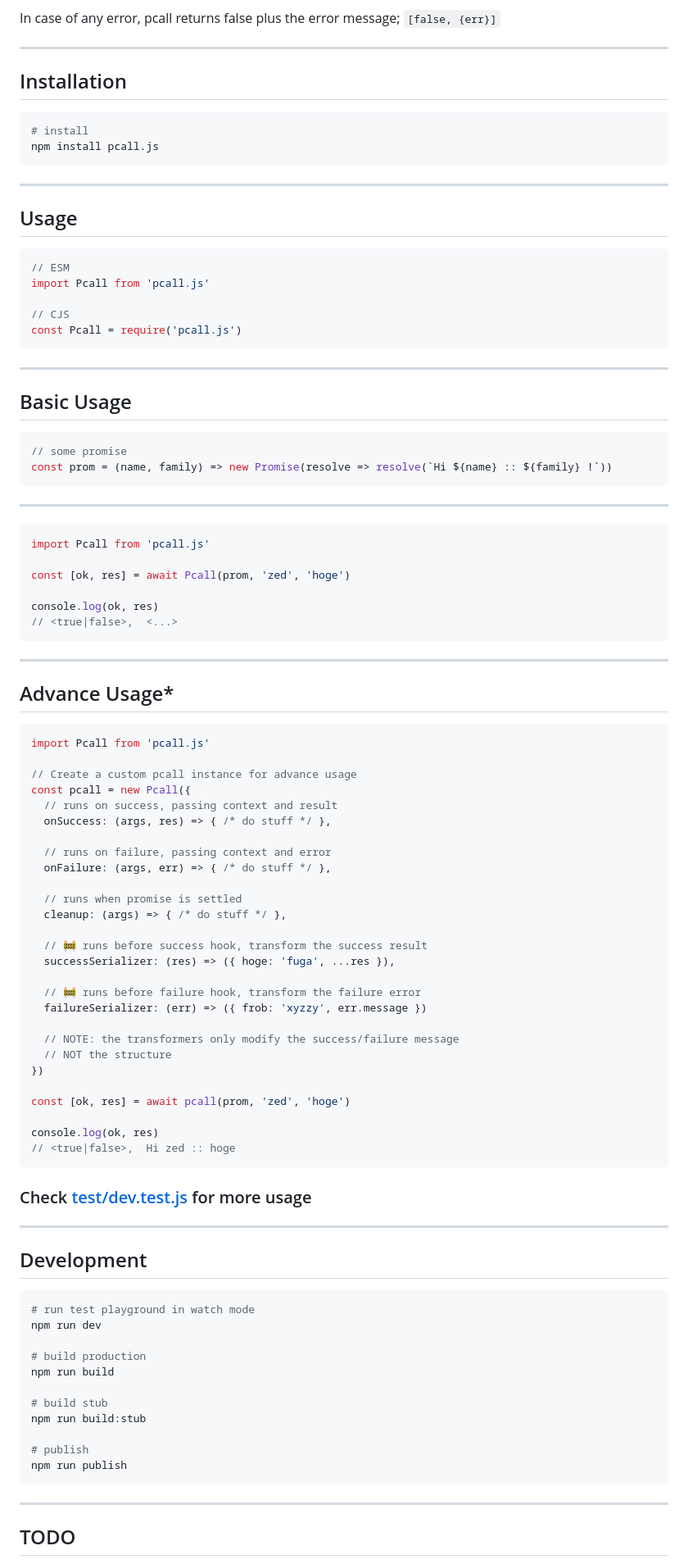
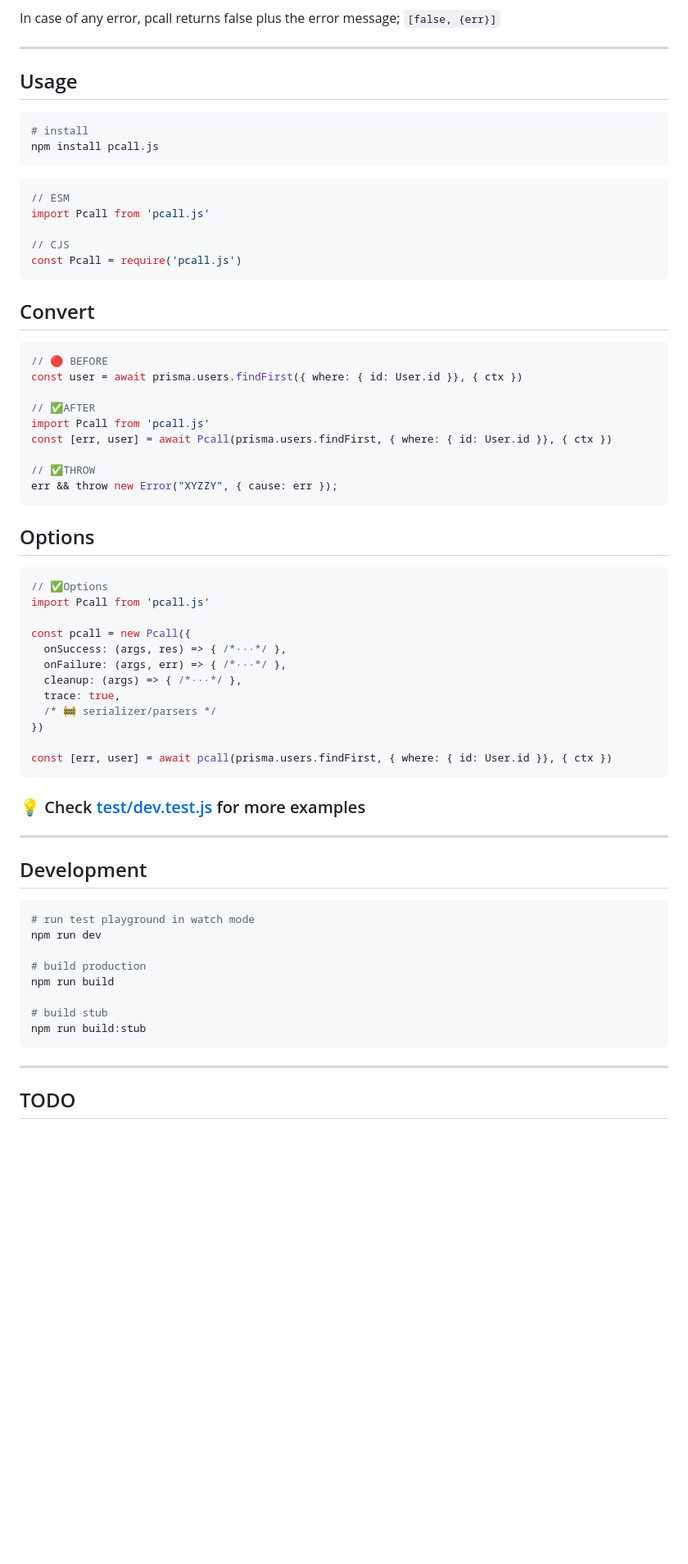
Before and after one commit to metaory/pcall.js, a Markdown page: README.md, the part around one of its changes. Shown at 82% size. GitHub-like rendering; blank space fills up the shorter version.

````diff
--- a/README.md
+++ b/README.md
@@ -72,17 +53,12 @@ In case of any error, pcall returns false plus the error message; `[false, {err}
 
 ---
 
-Installation
-------------
+Usage
+-----
 ```sh
 # install
 npm install pcall.js
 ```
-
----
-
-Usage
------
 ```js
 // ESM
 import Pcall from 'pcall.js'
@@ -91,64 +67,38 @@ import Pcall from 'pcall.js'
 const Pcall = require('pcall.js')
 ```
 
----
+Convert
+-------
+```js
+// 🔴 BEFORE
+const user = await prisma.users.findFirst({ where: { id: User.id }}, { ctx })
 
-<!-- // const prom = (...x) => new Promise((resolve, reject) => Math.random() > 0.5 ? resolve(x) : reject(x)); -->
+// ✅AFTER
+import Pcall from 'pcall.js'
+const [err, user] = await Pcall(prisma.users.findFirst, { where: { id: User.id }}, { ctx })
 
-Basic Usage
------------
-```javascript
-// some promise
-const prom = (name, family) => new Promise(resolve => resolve(`Hi ${name} :: ${family} !`))
+// ✅THROW
+err && throw new Error("XYZZY", { cause: err });
 ```
 
----
-
-```javascript
+Options
+-------
+```js
+// ✅Options
 import Pcall from 'pcall.js'
 
-const [ok, res] = await Pcall(prom, 'zed', 'hoge')
+const pcall = new Pcall({
+  onSuccess: (args, res) => { /*···*/ },
+  onFailure: (args, err) => { /*···*/ },
+  cleanup: (args) => { /*···*/ },
+  trace: true,
+  /* 🚧 serializer/parsers */
+})
 
-console.log(ok, res)
-// <true|false>,  <...>
+const [err, user] = await pcall(prisma.users.findFirst, { where: { id: User.id }}, { ctx })
 ```
 
----
-
-Advance Usage*
--------------
-
-```javascript
-import Pcall from 'pcall.js'
-
-// Create a custom pcall instance for advance usage
-const pcall = new Pcall({
-  // runs on success, passing context and result
-  onSuccess: (args, res) => { /* do stuff */ },
-
-  // runs on failure, passing context and error
-  onFailure: (args, err) => { /* do stuff */ },
-
-  // runs when promise is settled
-  cleanup: (args) => { /* do stuff */ },
-
-  // 🚧 runs before success hook, transform the success result
-  successSerializer: (res) => ({ hoge: 'fuga', ...res }),
-
-  // 🚧 runs before failure hook, transform the failure error
-  failureSerializer: (err) => ({ frob: 'xyzzy', err.message })
-
-  // NOTE: the transformers only modify the success/failure message
-  // NOT the structure
-})
-
-const [ok, res] = await pcall(prom, 'zed', 'hoge')
-
-console.log(ok, res)
-// <true|false>,  Hi zed :: hoge
-```
-
-### Check [test/dev.test.js](test/dev.test.js) for more usage
+### 💡 Check [test/dev.test.js](https://github.com/metaory/pcall.js/blob/master/test/dev.test.js) for more examples
 
 ---
 
@@ -163,9 +113,6 @@ npm run build
 
 # build stub
 npm run build:stub
-
-# publish
-npm run publish
 ```
 
 ---
````
Also changed, not shown: other parts of README.md (+16 -35 lines), .github/assets/logo.png, 2 other files.
